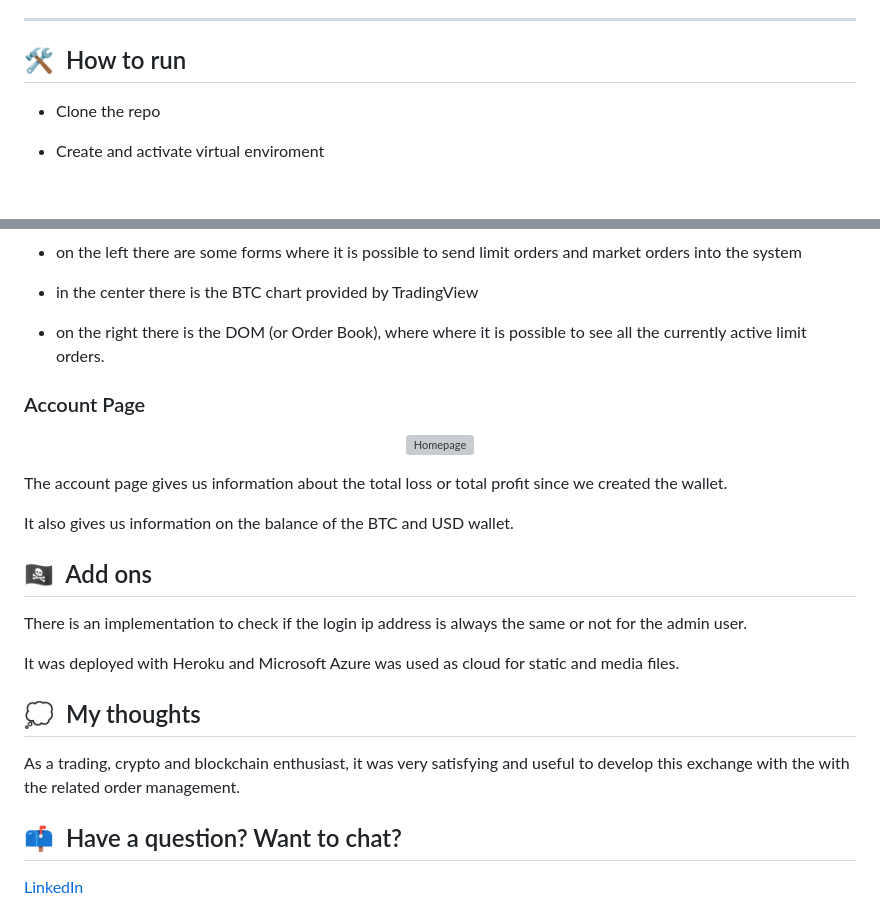
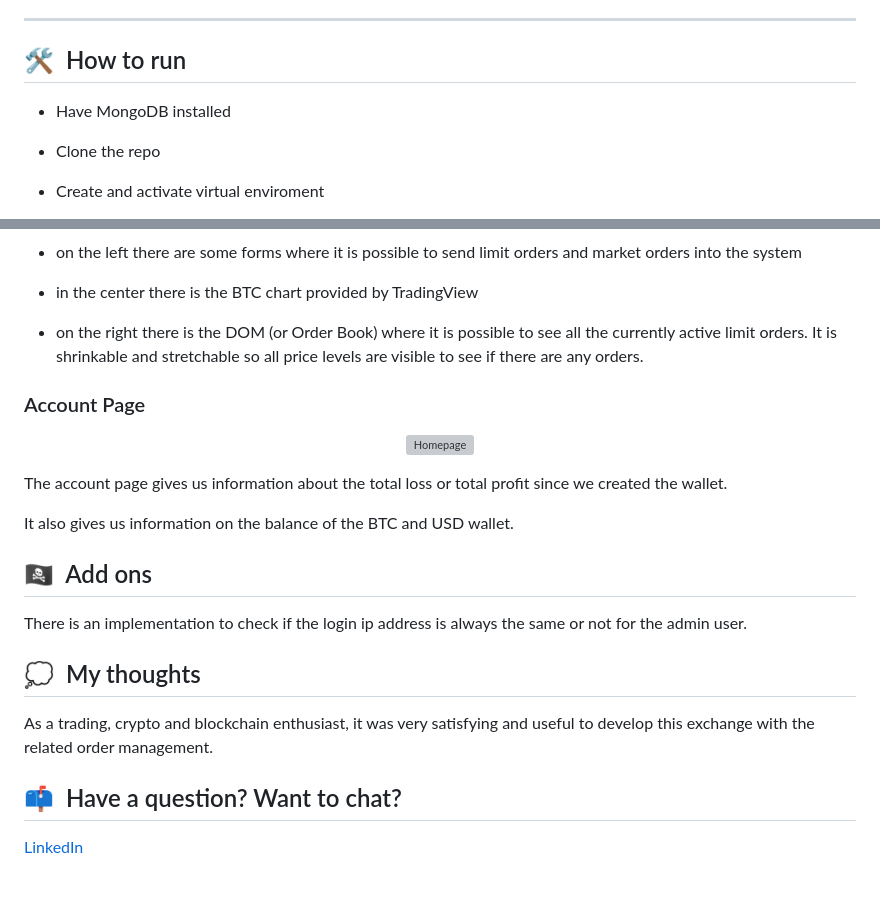
Before and after one commit to Meno96/Exchange, a Markdown page: README.md, 2 parts joined by grey strips. GitHub-like rendering; blank space fills up the shorter version; grey boxes are pictures that could not be loaded.

```diff
--- a/README.md
+++ b/README.md
@@ -11,6 +11,7 @@ The main purpose of this project is to show how to combine Django and MongoDB to
 <hr/>
 
 ## 🛠️&nbsp; How to run
+- Have MongoDB installed
 - Clone the repo
 - Create and activate virtual enviroment
 - Install requirements: -->
@@ -91,7 +92,7 @@ The exchange page consists of:
 
 * in the center there is the BTC chart provided by TradingView
 
-* on the right there is the DOM (or Order Book), where where it is possible to see all the currently active limit orders.
+* on the right there is the DOM (or Order Book) where it is possible to see all the currently active limit orders. It is shrinkable and stretchable so all price levels are visible to see if there are any orders.
 
 ### Account Page
 
@@ -107,11 +108,9 @@ It also gives us information on the balance of the BTC and USD wallet.
 
 There is an implementation to check if the login ip address is always the same or not for the admin user.
 
-It was deployed with Heroku and Microsoft Azure was used as cloud for static and media files.
-
 ## 💭&nbsp; My thoughts
 
-As a trading, crypto and blockchain enthusiast, it was very satisfying and useful to develop this exchange with the with the related order management.
+As a trading, crypto and blockchain enthusiast, it was very satisfying and useful to develop this exchange with the related order management.
 
 
 ## 📫&nbsp; Have a question? Want to chat?
```
